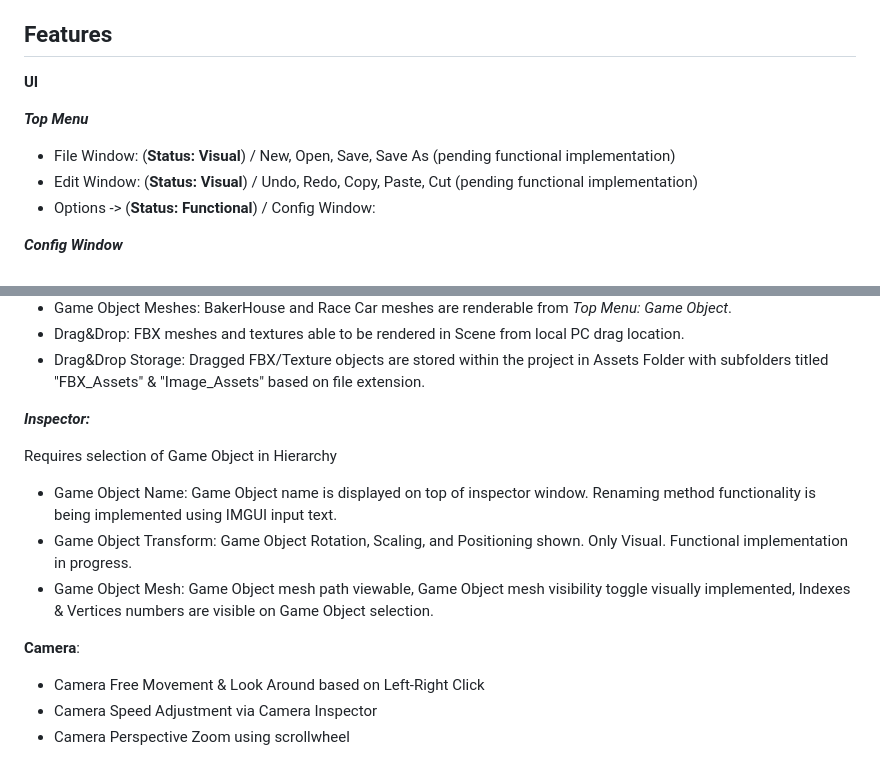
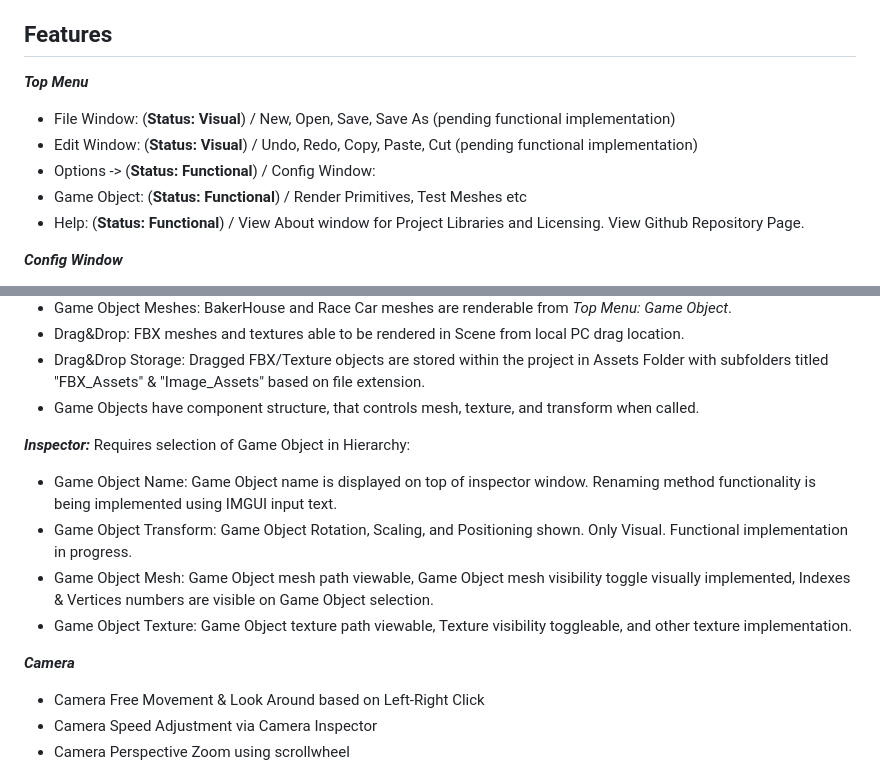
Before and after one commit to CITM-UPC/VertX-Game-Engine, a Markdown page: README.md, 2 parts joined by grey strips. GitHub-like rendering.

```diff
--- a/README.md
+++ b/README.md
@@ -37,13 +37,12 @@ You can click [here](https://github.com/CITM-UPC/VertX-Game-Engine) to check out
 - {F} - Reset camera parameters to initial values
 
 ## Features
-
-**UI**
-
 ***Top Menu***
 - File Window:  (**Status: Visual**) / New, Open, Save, Save As (pending functional implementation)
 - Edit Window:  (**Status: Visual**) / Undo, Redo, Copy, Paste, Cut (pending functional implementation)
 - Options ->  (**Status: Functional**) / Config Window:
+- Game Object: (**Status: Functional**) / Render Primitives, Test Meshes etc
+- Help: (**Status: Functional**) / View About window for Project Libraries and Licensing. View Github Repository Page.
 
 ***Config Window***
 - Application Info: (**Status: Functional**) / Engine Title, Creators, Organization
@@ -62,16 +61,16 @@ You can click [here](https://github.com/CITM-UPC/VertX-Game-Engine) to check out
 - Game Object Meshes: BakerHouse and Race Car meshes are renderable from *Top Menu: Game Object*.
 - Drag&Drop: FBX meshes and textures able to be rendered in Scene from local PC drag location.
 - Drag&Drop Storage: Dragged FBX/Texture objects are stored within the project in Assets Folder with subfolders titled "FBX_Assets" & "Image_Assets" based on file extension.
+- Game Objects have component structure, that controls mesh, texture, and transform when called.
 
 ***Inspector:***
-
-Requires selection of Game Object in Hierarchy
+Requires selection of Game Object in Hierarchy:
 - Game Object Name: Game Object name is displayed on top of inspector window. Renaming method functionality is being implemented using IMGUI input text.
 - Game Object Transform: Game Object Rotation, Scaling, and Positioning shown. Only Visual. Functional implementation in progress.
 - Game Object Mesh: Game Object mesh path viewable, Game Object mesh visibility toggle visually implemented, Indexes & Vertices numbers are visible on Game Object selection.
+- Game Object Texture: Game Object texture path viewable, Texture visibility toggleable, and other texture implementation.
 
-
-**Camera**:
+***Camera***
 - Camera Free Movement & Look Around based on Left-Right Click
 - Camera Speed Adjustment via Camera Inspector
 - Camera Perspective Zoom using scrollwheel
```
